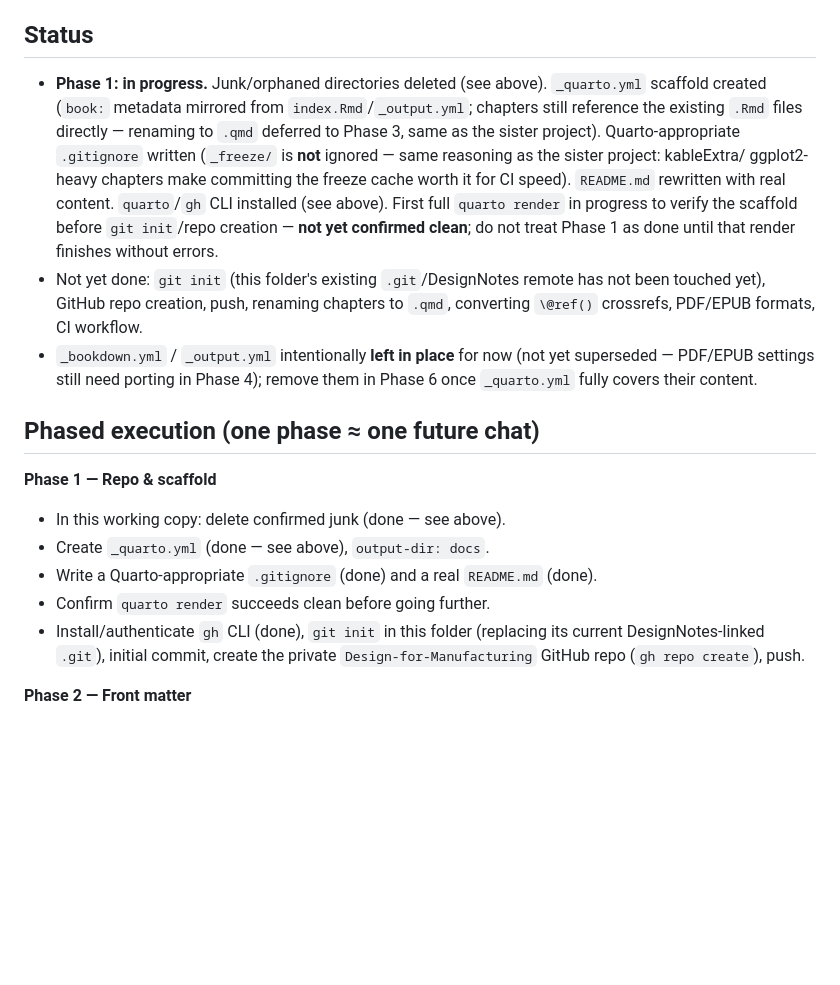
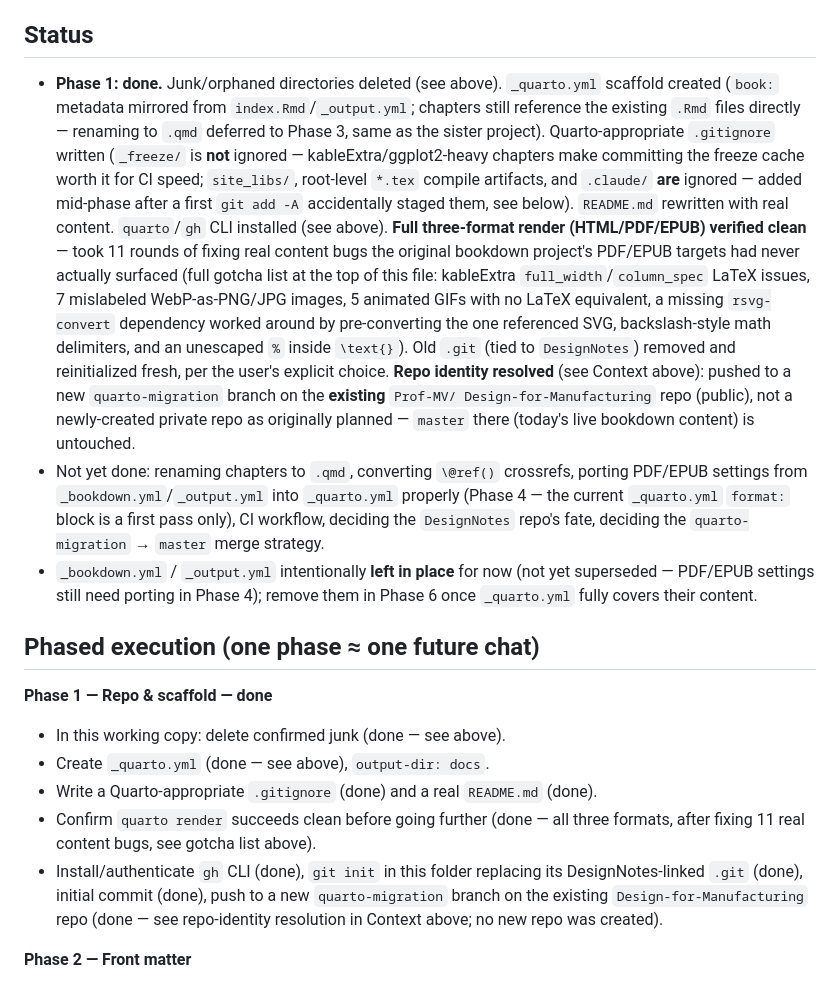
Before and after one commit to Prof-MV/Design-for-Manufacturing, a Markdown page: MIGRATION_PLAN.md, the part around one of its changes. Rendered like a GitHub page; blank space fills up the shorter version.

```diff
--- a/MIGRATION_PLAN.md
+++ b/MIGRATION_PLAN.md
@@ -268,36 +293,53 @@ Decisions already made with the user:
 
 ## Status
 
-- **Phase 1: in progress.** Junk/orphaned directories deleted (see above).
+- **Phase 1: done.** Junk/orphaned directories deleted (see above).
   `_quarto.yml` scaffold created (`book:` metadata mirrored from
   `index.Rmd`/`_output.yml`; chapters still reference the existing `.Rmd`
   files directly — renaming to `.qmd` deferred to Phase 3, same as the
   sister project). Quarto-appropriate `.gitignore` written (`_freeze/` is
-  **not** ignored — same reasoning as the sister project: kableExtra/
-  ggplot2-heavy chapters make committing the freeze cache worth it for CI
-  speed). `README.md` rewritten with real content. `quarto`/`gh` CLI
-  installed (see above). First full `quarto render` in progress to verify
-  the scaffold before `git init`/repo creation — **not yet confirmed
-  clean**; do not treat Phase 1 as done until that render finishes without
-  errors.
-- Not yet done: `git init` (this folder's existing `.git`/DesignNotes remote
-  has not been touched yet), GitHub repo creation, push, renaming chapters
-  to `.qmd`, converting `\@ref()` crossrefs, PDF/EPUB formats, CI workflow.
+  **not** ignored — kableExtra/ggplot2-heavy chapters make committing the
+  freeze cache worth it for CI speed; `site_libs/`, root-level `*.tex`
+  compile artifacts, and `.claude/` **are** ignored — added mid-phase after
+  a first `git add -A` accidentally staged them, see below). `README.md`
+  rewritten with real content. `quarto`/`gh` CLI installed (see above).
+  **Full three-format render (HTML/PDF/EPUB) verified clean** — took 11
+  rounds of fixing real content bugs the original bookdown project's
+  PDF/EPUB targets had never actually surfaced (full gotcha list at the top
+  of this file: kableExtra `full_width`/`column_spec` LaTeX issues, 7
+  mislabeled WebP-as-PNG/JPG images, 5 animated GIFs with no LaTeX
+  equivalent, a missing `rsvg-convert` dependency worked around by
+  pre-converting the one referenced SVG, backslash-style math delimiters,
+  and an unescaped `%` inside `\text{}`). Old `.git` (tied to `DesignNotes`)
+  removed and reinitialized fresh, per the user's explicit choice.
+  **Repo identity resolved** (see Context above): pushed to a new
+  `quarto-migration` branch on the **existing** `Prof-MV/
+  Design-for-Manufacturing` repo (public), not a newly-created private repo
+  as originally planned — `master` there (today's live bookdown content) is
+  untouched.
+- Not yet done: renaming chapters to `.qmd`, converting `\@ref()` crossrefs,
+  porting PDF/EPUB settings from `_bookdown.yml`/`_output.yml` into
+  `_quarto.yml` properly (Phase 4 — the current `_quarto.yml` `format:`
+  block is a first pass only), CI workflow, deciding the `DesignNotes` repo's
+  fate, deciding the `quarto-migration` → `master` merge strategy.
 - `_bookdown.yml` / `_output.yml` intentionally **left in place** for now
   (not yet superseded — PDF/EPUB settings still need porting in Phase 4);
   remove them in Phase 6 once `_quarto.yml` fully covers their content.
 
 ## Phased execution (one phase ≈ one future chat)
 
-**Phase 1 — Repo & scaffold**
+**Phase 1 — Repo & scaffold — done**
 - In this working copy: delete confirmed junk (done — see above).
 - Create `_quarto.yml` (done — see above), `output-dir: docs`.
 - Write a Quarto-appropriate `.gitignore` (done) and a real `README.md`
   (done).
-- Confirm `quarto render` succeeds clean before going further.
-- Install/authenticate `gh` CLI (done), `git init` in this folder (replacing
-  its current DesignNotes-linked `.git`), initial commit, create the private
-  `Design-for-Manufacturing` GitHub repo (`gh repo create`), push.
+- Confirm `quarto render` succeeds clean before going further (done — all
+  three formats, after fixing 11 real content bugs, see gotcha list above).
+- Install/authenticate `gh` CLI (done), `git init` in this folder replacing
+  its DesignNotes-linked `.git` (done), initial commit (done), push to a new
+  `quarto-migration` branch on the existing `Design-for-Manufacturing` repo
+  (done — see repo-identity resolution in Context above; no new repo was
+  created).
 
 **Phase 2 — Front matter**
 - Convert `index.Rmd` → `index.qmd`; move its YAML into `_quarto.yml`
```
Also changed, not shown: other parts of MIGRATION_PLAN.md (+56 -31 lines).
